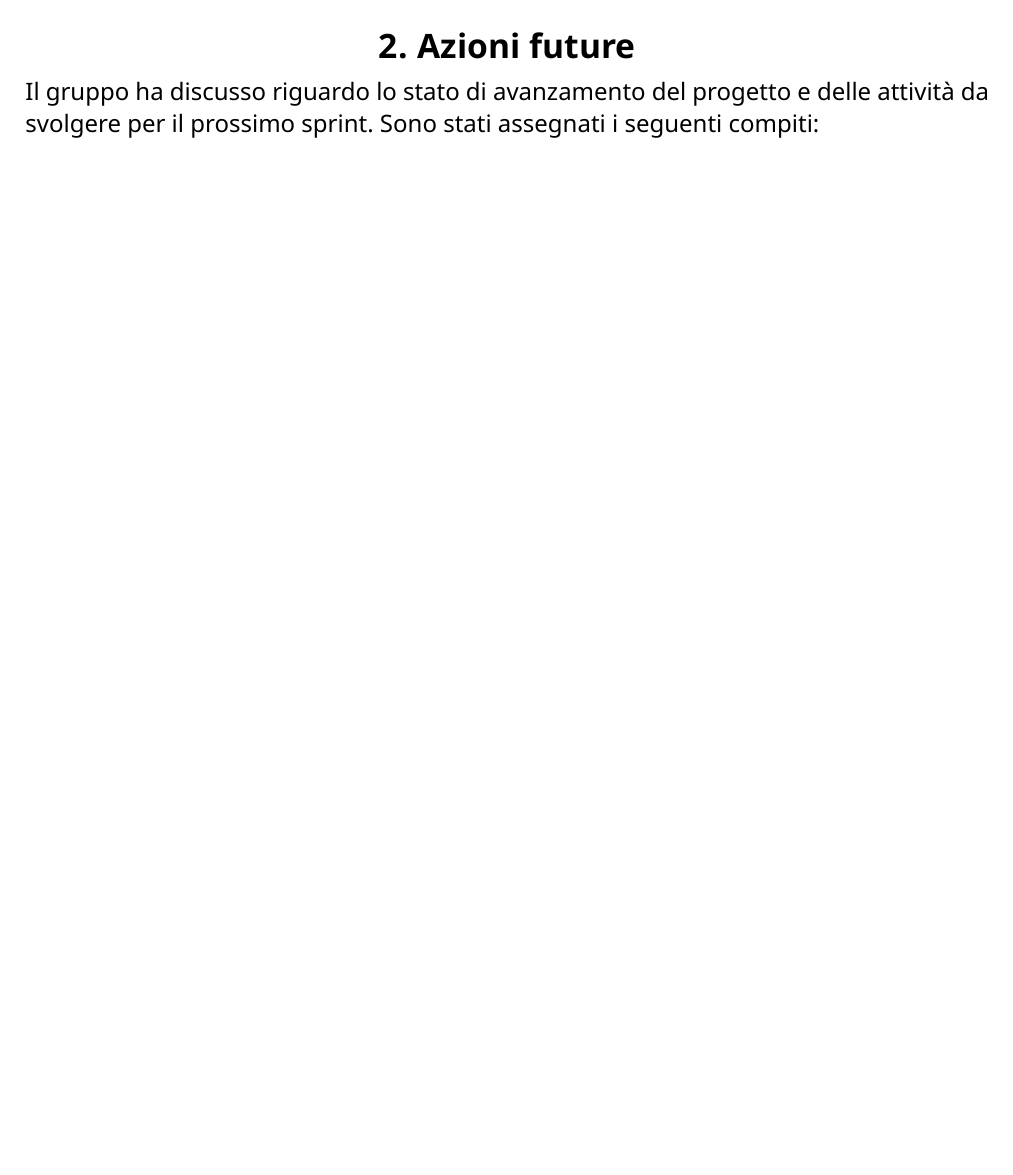
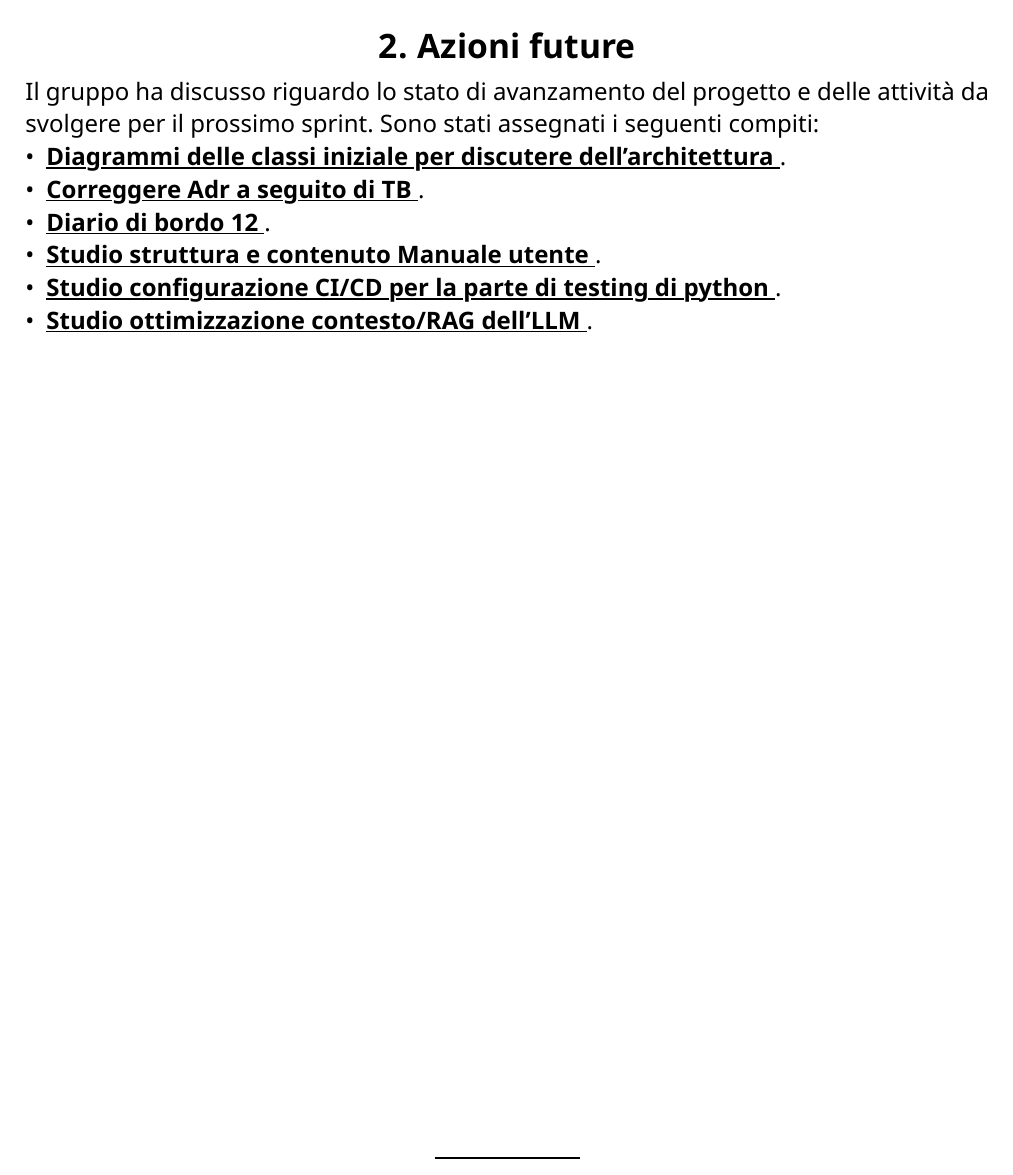
Before and after one commit to CodeHex16/documentazione, a Typst document (2 - RTB/verbali/interni/source/2025-03-21_Revisione-pre-RTB-Tullio.typ): part of page 3 of 3, cut so that both start at the same text, the shorter picture padded with empty space. Compiled offline with Typst 0.15.

Commit message:
aggiunte azioni future

```diff
--- a/2 - RTB/verbali/interni/source/2025-03-21_Revisione-pre-RTB-Tullio.typ
+++ b/2 - RTB/verbali/interni/source/2025-03-21_Revisione-pre-RTB-Tullio.typ
@@ -41,3 +41,9 @@ impiegato.
 = Azioni future
 Il gruppo ha discusso riguardo lo stato di avanzamento del progetto e delle attività da svolgere per il prossimo sprint.
 Sono stati assegnati i seguenti compiti:
+- #issue("301")[*Diagrammi delle classi iniziale per discutere dell'architettura*].
+- #issue("302")[*Correggere Adr a seguito di TB*].
+- #issue("303")[*Diario di bordo 12*].
+- #issue("298")[*Studio struttura e contenuto Manuale utente*].
+- #issue("2")[*Studio configurazione CI/CD per la parte di testing di python*].
+- #issue("3")[*Studio ottimizzazione contesto/RAG dell'LLM*].
```
